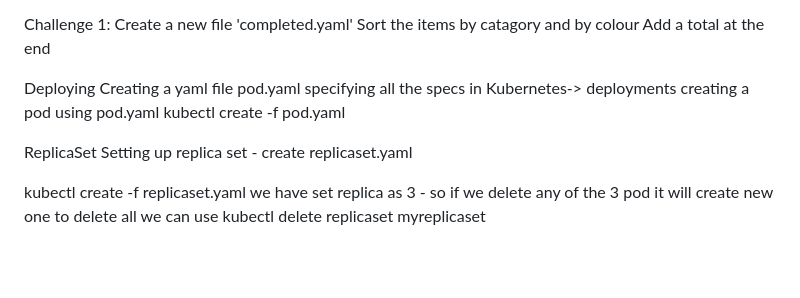
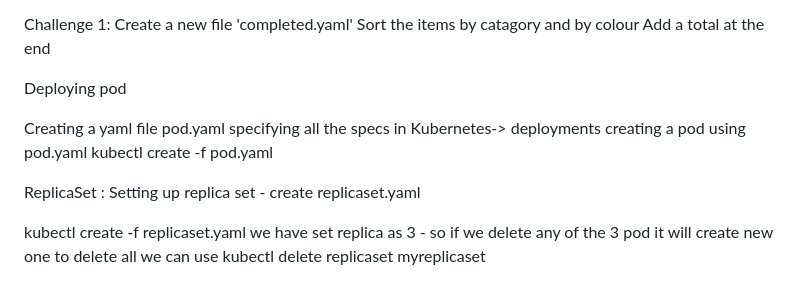
Before and after one commit to ajay1236671/learnings, a Markdown page: README.md, the part around the change. GitHub-like rendering; blank space fills up the shorter version.

```diff
--- a/README.md
+++ b/README.md
@@ -180,12 +180,13 @@ Sort the items by catagory and by colour
 Add a total at the end
 
 
-Deploying
+Deploying pod
+
 Creating a yaml file pod.yaml specifying all the specs in Kubernetes-> deployments
 creating a pod using pod.yaml
   kubectl create -f pod.yaml
 
-ReplicaSet
+ReplicaSet :
 Setting up replica set - create replicaset.yaml
 
 kubectl create -f replicaset.yaml
```
